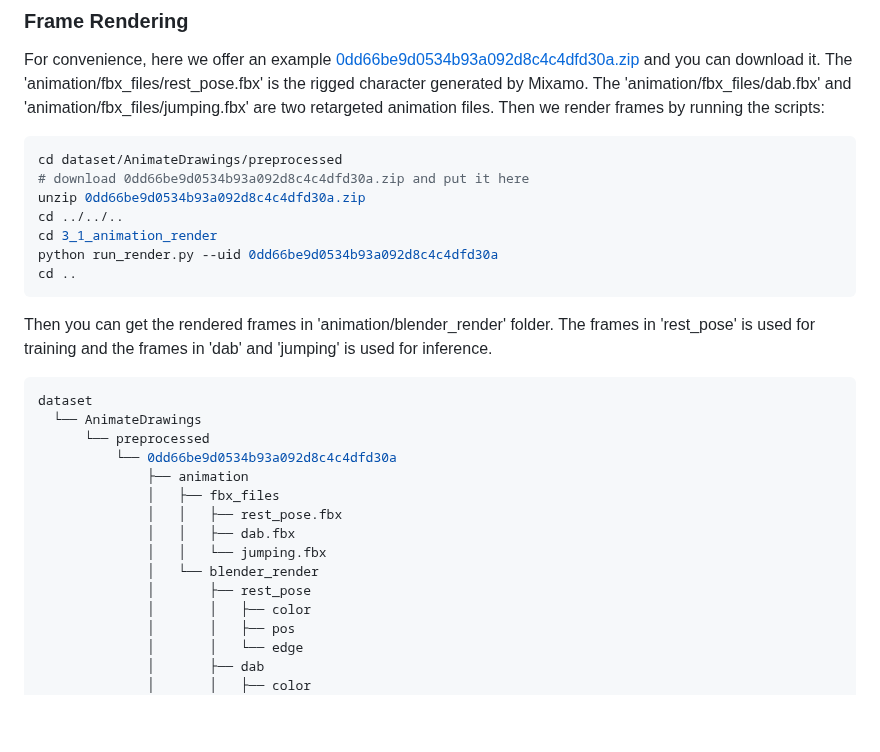
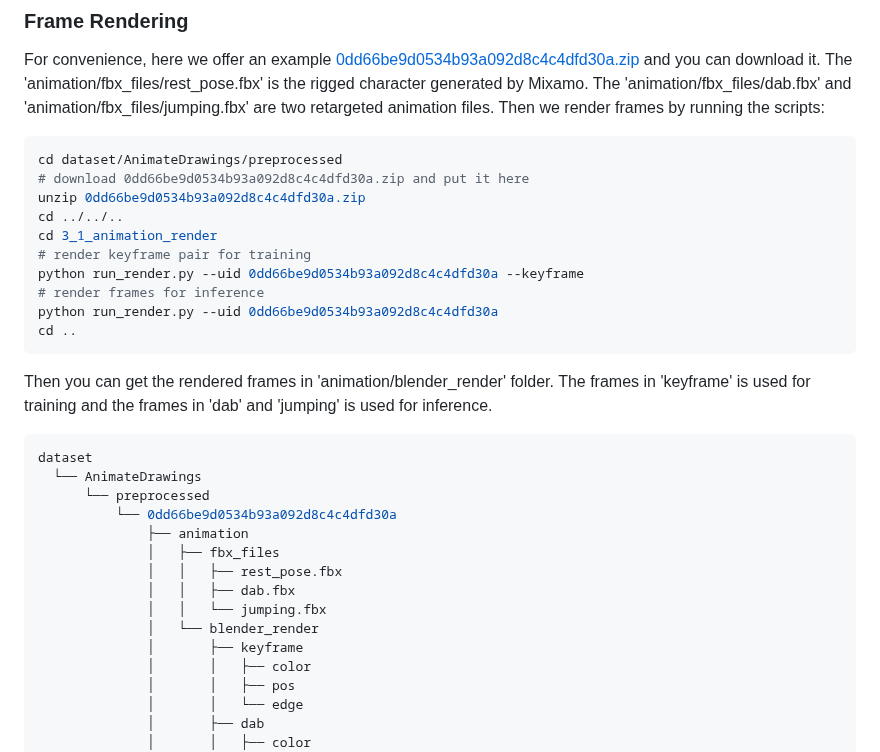
Before and after one commit to LordLiang/DrawingSpinUp, a Markdown page: README.md, the part around the change. Drawn GitHub-style; blank space fills up the shorter version.

````diff
--- a/README.md
+++ b/README.md
@@ -106,11 +106,14 @@ cd dataset/AnimateDrawings/preprocessed
 unzip 0dd66be9d0534b93a092d8c4c4dfd30a.zip
 cd ../../..
 cd 3_1_animation_render
+# render keyframe pair for training
+python run_render.py --uid 0dd66be9d0534b93a092d8c4c4dfd30a --keyframe
+# render frames for inference
 python run_render.py --uid 0dd66be9d0534b93a092d8c4c4dfd30a
 cd ..
 ```
 
-Then you can get the rendered frames in 'animation/blender_render' folder. The frames in 'rest_pose' is used for training and the frames in 'dab' and 'jumping' is used for inference.
+Then you can get the rendered frames in 'animation/blender_render' folder. The frames in 'keyframe' is used for training and the frames in 'dab' and 'jumping' is used for inference.
 
 ```sh
 dataset
@@ -123,7 +126,7 @@ dataset
               │   │   ├── dab.fbx
               │   │   └── jumping.fbx
               │   └── blender_render
-              │       ├── rest_pose
+              │       ├── keyframe
               │       │   ├── color
               │       │   ├── pos
               │       │   └── edge
````
